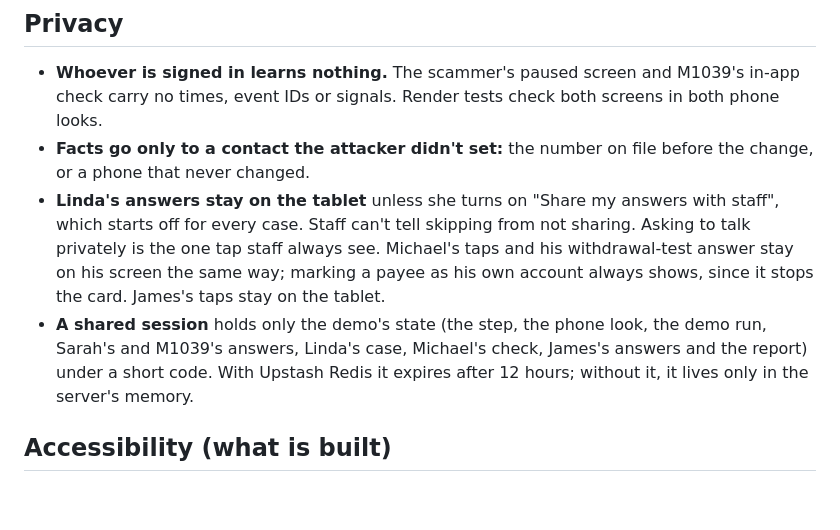
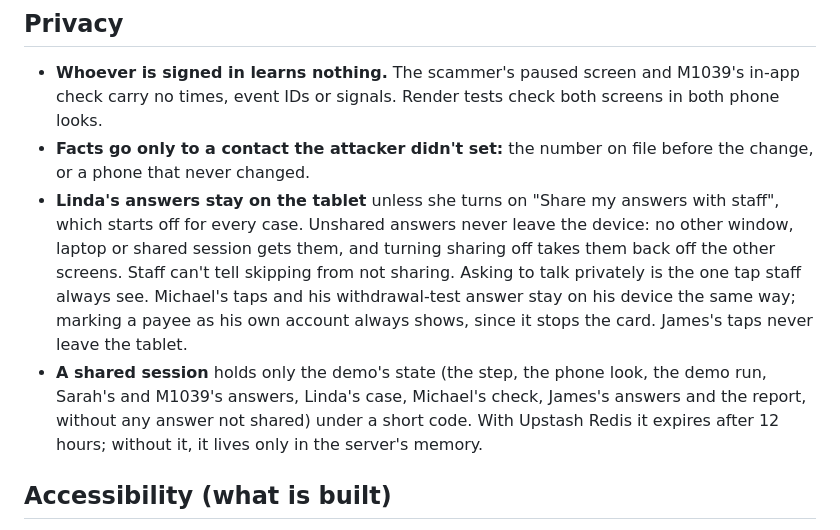
Before and after one commit to alexpicon/husky-hack, a Markdown page: README.md, the part around the change. GitHub-like rendering; blank space fills up the shorter version.

Commit message:
Say in the README that unshared answers never leave the device, not just that staff can't see them

```diff
--- a/README.md
+++ b/README.md
@@ -196,8 +196,8 @@ Each decision has both behaviors built and tested, with matching words on every
 
 - **Whoever is signed in learns nothing.** The scammer's paused screen and M1039's in-app check carry no times, event IDs or signals. Render tests check both screens in both phone looks.
 - **Facts go only to a contact the attacker didn't set:** the number on file before the change, or a phone that never changed.
-- **Linda's answers stay on the tablet** unless she turns on "Share my answers with staff", which starts off for every case. Staff can't tell skipping from not sharing. Asking to talk privately is the one tap staff always see. Michael's taps and his withdrawal-test answer stay on his screen the same way; marking a payee as his own account always shows, since it stops the card. James's taps stay on the tablet.
-- **A shared session** holds only the demo's state (the step, the phone look, the demo run, Sarah's and M1039's answers, Linda's case, Michael's check, James's answers and the report) under a short code. With Upstash Redis it expires after 12 hours; without it, it lives only in the server's memory.
+- **Linda's answers stay on the tablet** unless she turns on "Share my answers with staff", which starts off for every case. Unshared answers never leave the device: no other window, laptop or shared session gets them, and turning sharing off takes them back off the other screens. Staff can't tell skipping from not sharing. Asking to talk privately is the one tap staff always see. Michael's taps and his withdrawal-test answer stay on his device the same way; marking a payee as his own account always shows, since it stops the card. James's taps never leave the tablet.
+- **A shared session** holds only the demo's state (the step, the phone look, the demo run, Sarah's and M1039's answers, Linda's case, Michael's check, James's answers and the report, without any answer not shared) under a short code. With Upstash Redis it expires after 12 hours; without it, it lives only in the server's memory.
 
 ## Accessibility (what is built)
 
```
